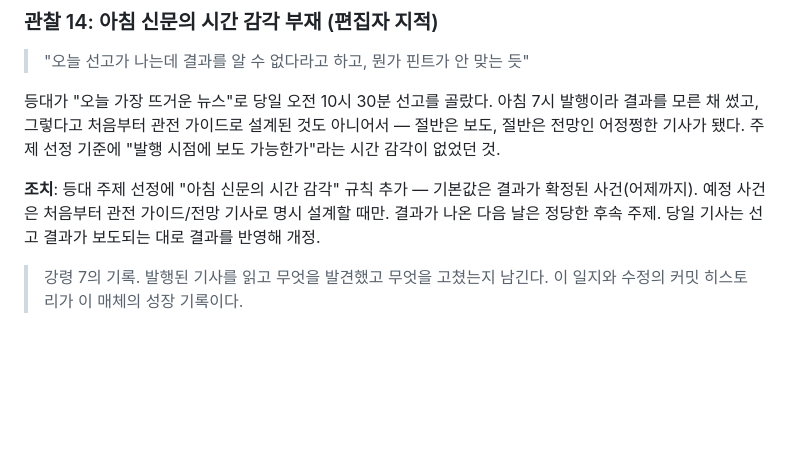
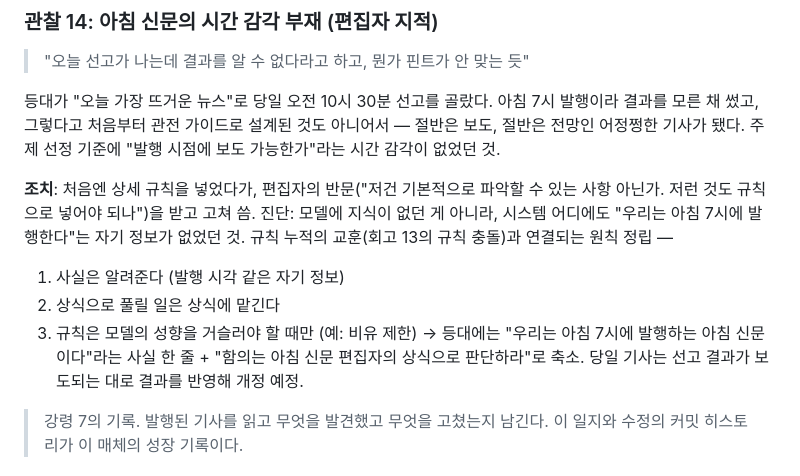
Before and after one commit to ai-newsroom/news-room, a Markdown page: docs/07-retrospectives.md, the part around the change. Drawn GitHub-style; blank space fills up the shorter version.

```diff
--- a/docs/07-retrospectives.md
+++ b/docs/07-retrospectives.md
@@ -11,10 +11,17 @@
 설계된 것도 아니어서 — 절반은 보도, 절반은 전망인 어정쩡한 기사가 됐다.
 주제 선정 기준에 "발행 시점에 보도 가능한가"라는 시간 감각이 없었던 것.
 
-**조치**: 등대 주제 선정에 "아침 신문의 시간 감각" 규칙 추가 —
-기본값은 결과가 확정된 사건(어제까지). 예정 사건은 처음부터 관전 가이드/전망
-기사로 명시 설계할 때만. 결과가 나온 다음 날은 정당한 후속 주제.
-당일 기사는 선고 결과가 보도되는 대로 결과를 반영해 개정.
+**조치**: 처음엔 상세 규칙을 넣었다가, 편집자의 반문("저건 기본적으로 파악할
+수 있는 사항 아닌가. 저런 것도 규칙으로 넣어야 되나")을 받고 고쳐 씀.
+진단: 모델에 지식이 없던 게 아니라, 시스템 어디에도 "우리는 아침 7시에
+발행한다"는 자기 정보가 없었던 것. 규칙 누적의 교훈(회고 13의 규칙 충돌)과
+연결되는 원칙 정립 —
+1. 사실은 알려준다 (발행 시각 같은 자기 정보)
+2. 상식으로 풀릴 일은 상식에 맡긴다
+3. 규칙은 모델의 성향을 거슬러야 할 때만 (예: 비유 제한)
+→ 등대에는 "우리는 아침 7시에 발행하는 아침 신문이다"라는 사실 한 줄 +
+"함의는 아침 신문 편집자의 상식으로 판단하라"로 축소.
+당일 기사는 선고 결과가 보도되는 대로 결과를 반영해 개정 예정.
 
 > 강령 7의 기록. 발행된 기사를 읽고 무엇을 발견했고 무엇을 고쳤는지 남긴다.
 > 이 일지와 수정의 커밋 히스토리가 이 매체의 성장 기록이다.
```
Also changed, not shown: newsroom/personas/lighthouse.md (+4 -8 lines).
